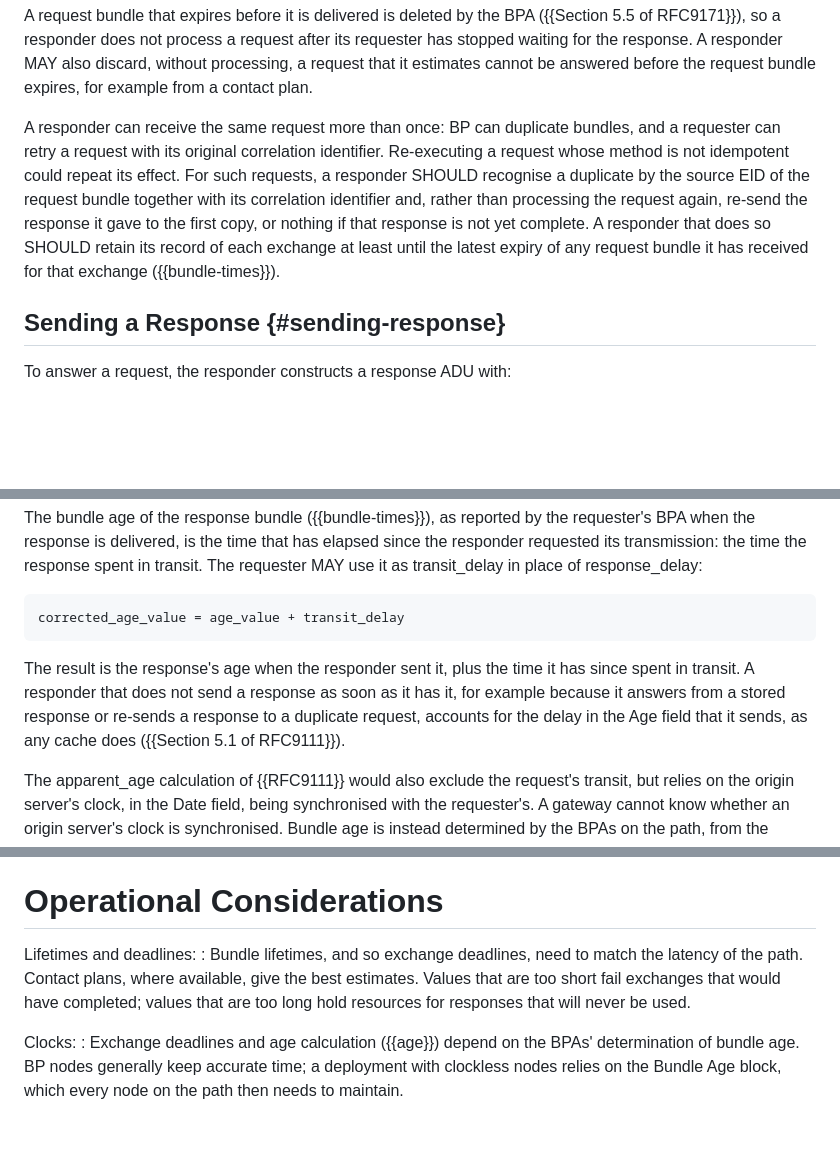
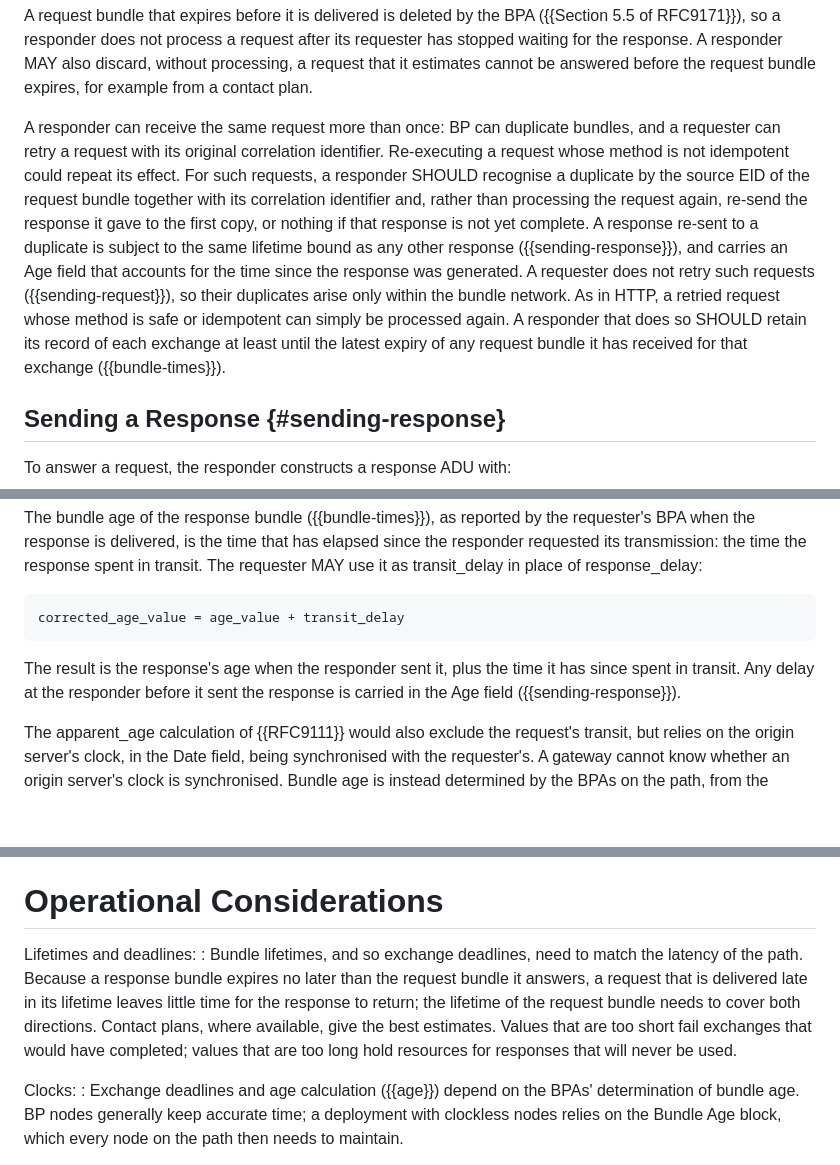
Before and after one commit to ricktaylor/http-over-bp, a Markdown page: draft-taylor-dtn-http-over-bp.md, 3 parts joined by grey strips. GitHub-like rendering; blank space fills up the shorter version.

```diff
--- a/draft-taylor-dtn-http-over-bp.md
+++ b/draft-taylor-dtn-http-over-bp.md
@@ -418,7 +423,7 @@ Otherwise the responder handles the request. A BP-native origin server handles i
 
 A request bundle that expires before it is delivered is deleted by the BPA ({{Section 5.5 of RFC9171}}), so a responder does not process a request after its requester has stopped waiting for the response. A responder MAY also discard, without processing, a request that it estimates cannot be answered before the request bundle expires, for example from a contact plan.
 
-A responder can receive the same request more than once: BP can duplicate bundles, and a requester can retry a request with its original correlation identifier. Re-executing a request whose method is not idempotent could repeat its effect. For such requests, a responder SHOULD recognise a duplicate by the source EID of the request bundle together with its correlation identifier and, rather than processing the request again, re-send the response it gave to the first copy, or nothing if that response is not yet complete. A responder that does so SHOULD retain its record of each exchange at least until the latest expiry of any request bundle it has received for that exchange ({{bundle-times}}).
+A responder can receive the same request more than once: BP can duplicate bundles, and a requester can retry a request with its original correlation identifier. Re-executing a request whose method is not idempotent could repeat its effect. For such requests, a responder SHOULD recognise a duplicate by the source EID of the request bundle together with its correlation identifier and, rather than processing the request again, re-send the response it gave to the first copy, or nothing if that response is not yet complete. A response re-sent to a duplicate is subject to the same lifetime bound as any other response ({{sending-response}}), and carries an Age field that accounts for the time since the response was generated. A requester does not retry such requests ({{sending-request}}), so their duplicates arise only within the bundle network. As in HTTP, a retried request whose method is safe or idempotent can simply be processed again. A responder that does so SHOULD retain its record of each exchange at least until the latest expiry of any request bundle it has received for that exchange ({{bundle-times}}).
 
 ## Sending a Response {#sending-response}
 
@@ -544,7 +551,7 @@ The bundle age of the response bundle ({{bundle-times}}), as reported by the req
 corrected_age_value = age_value + transit_delay
 ~~~
 
-The result is the response's age when the responder sent it, plus the time it has since spent in transit. A responder that does not send a response as soon as it has it, for example because it answers from a stored response or re-sends a response to a duplicate request, accounts for the delay in the Age field that it sends, as any cache does ({{Section 5.1 of RFC9111}}).
+The result is the response's age when the responder sent it, plus the time it has since spent in transit. Any delay at the responder before it sent the response is carried in the Age field ({{sending-response}}).
 
 The apparent_age calculation of {{RFC9111}} would also exclude the request's transit, but relies on the origin server's clock, in the Date field, being synchronised with the requester's. A gateway cannot know whether an origin server's clock is synchronised. Bundle age is instead determined by the BPAs on the path, from the creation timestamp where the clocks of the responder's and requester's nodes are accurate, or from the Bundle Age block, which needs no synchronised clocks ({{timing}}).
 
@@ -579,7 +586,7 @@ A node can act as both responder and requester, receiving requests over one bund
 # Operational Considerations
 
 Lifetimes and deadlines:
-: Bundle lifetimes, and so exchange deadlines, need to match the latency of the path. Contact plans, where available, give the best estimates. Values that are too short fail exchanges that would have completed; values that are too long hold resources for responses that will never be used.
+: Bundle lifetimes, and so exchange deadlines, need to match the latency of the path. Because a response bundle expires no later than the request bundle it answers, a request that is delivered late in its lifetime leaves little time for the response to return; the lifetime of the request bundle needs to cover both directions. Contact plans, where available, give the best estimates. Values that are too short fail exchanges that would have completed; values that are too long hold resources for responses that will never be used.
 
 Clocks:
 : Exchange deadlines and age calculation ({{age}}) depend on the BPAs' determination of bundle age. BP nodes generally keep accurate time; a deployment with clockless nodes relies on the Bundle Age block, which every node on the path then needs to maintain.
```
Also changed, not shown: other parts of draft-taylor-dtn-http-over-bp.md (+16 -5 lines).
